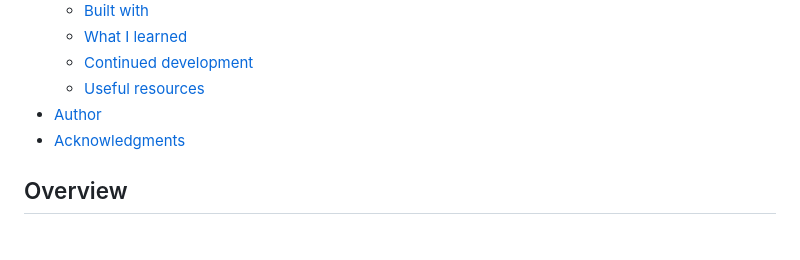
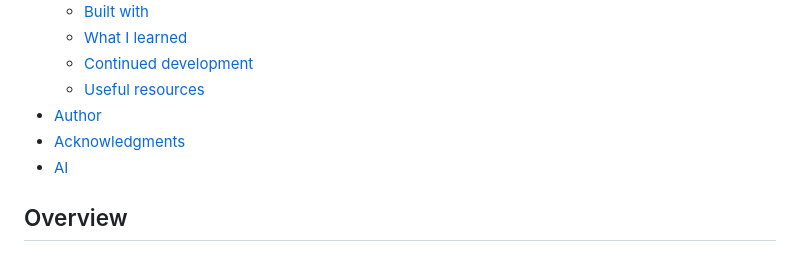
Before and after one commit to Inori-dokusha/conference-ticket-generator, a Markdown page: README.md, the part around the change. Rendered like a GitHub page.

Commit message:
Add AI section link to README

```diff
--- a/README.md
+++ b/README.md
@@ -15,6 +15,7 @@ This project is a custom build of the [Conference ticket generator challenge on
     - [Useful resources](#useful-resources)
 - [Author](#author)
 - [Acknowledgments](#acknowledgments)
+- [AI](#ai)
 
 ## Overview
 
```
